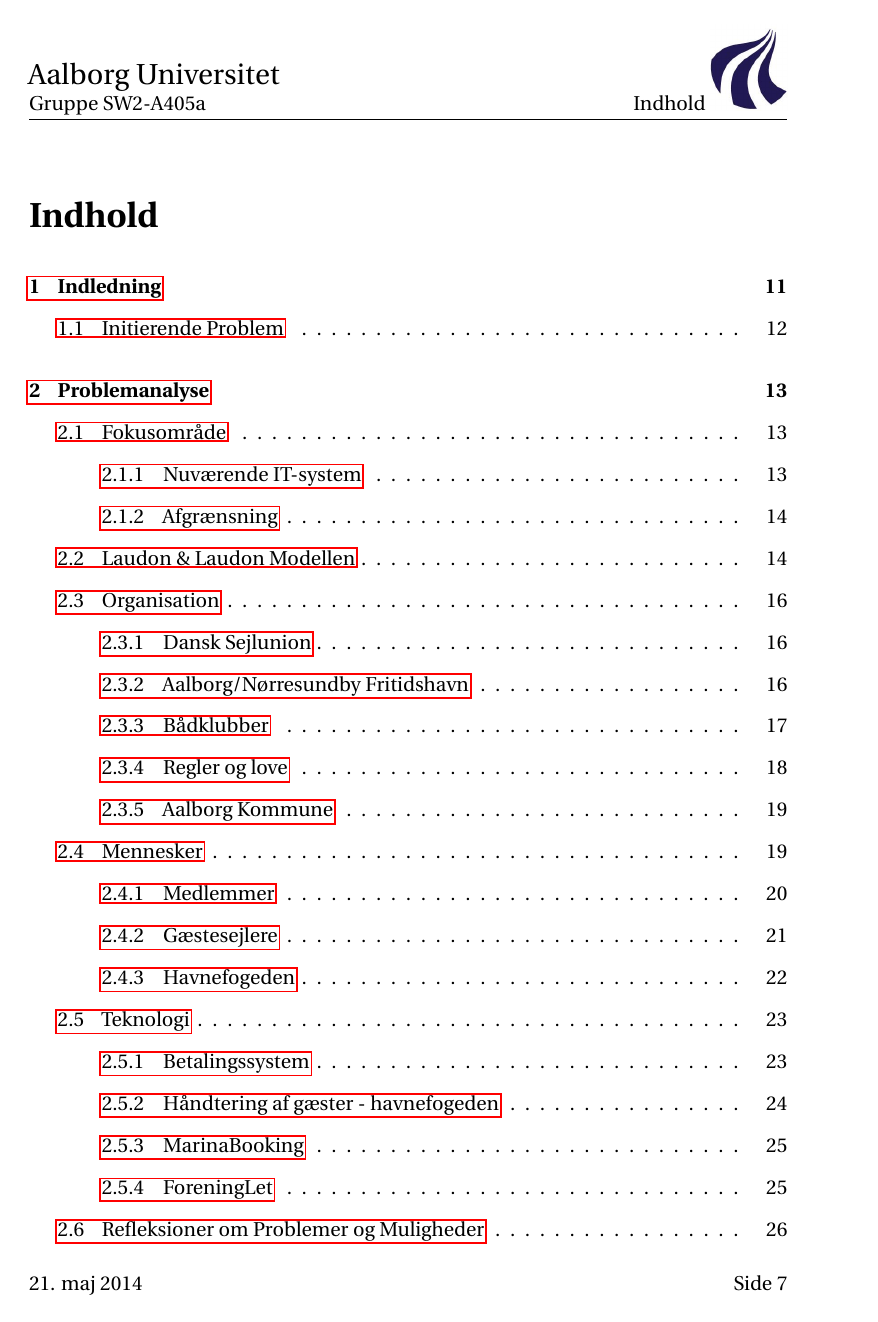
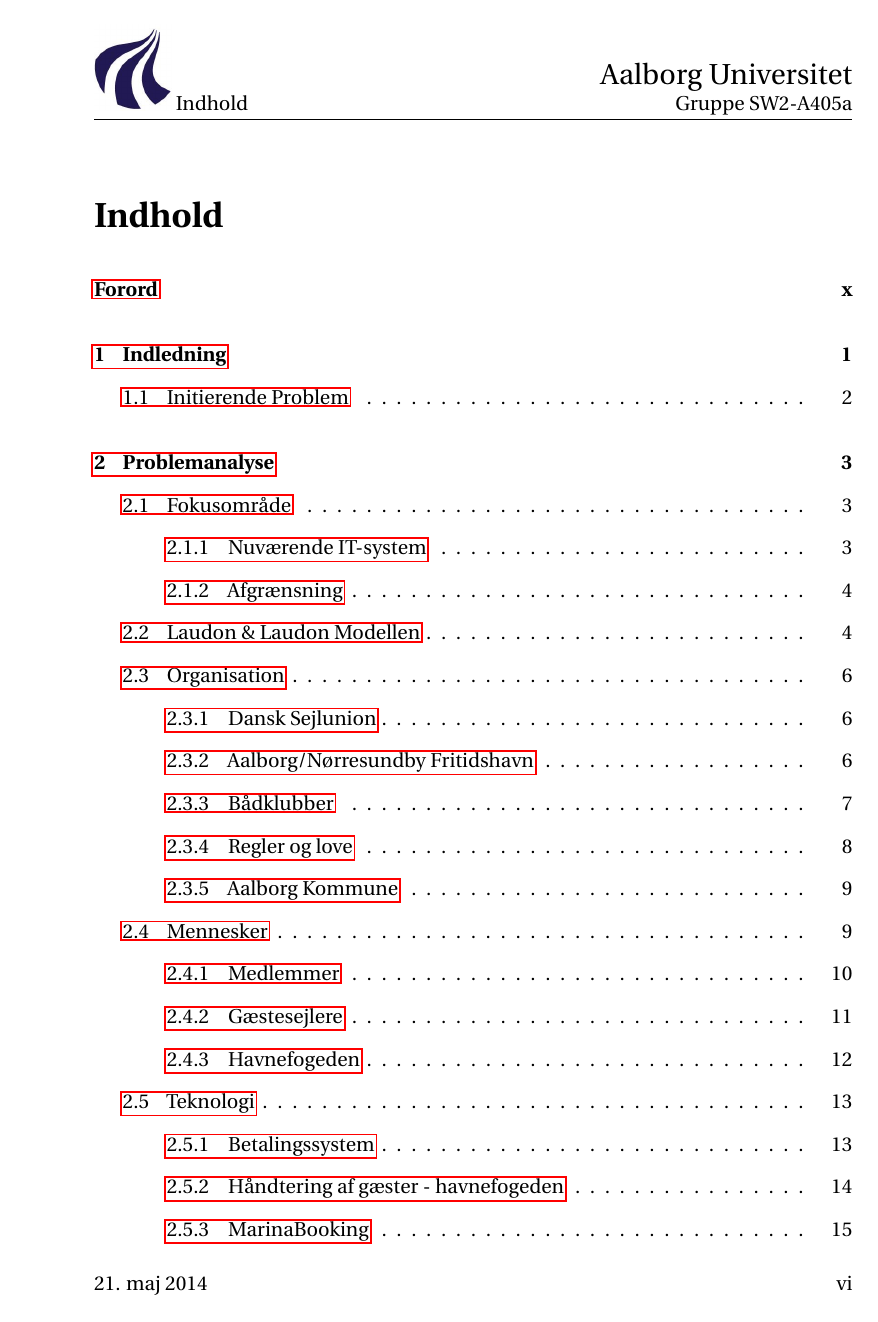
Before and after one commit to zanderdk/P2, a LaTeX thesis (Rapport/master.tex, which reads Rapport/preamble/preamble.tex): page 9 of 85 before the commit and page 8 of 85 after it. Compiled offline with pdfLaTeX.

Commit message:
style changes

```diff
--- a/Rapport/master.tex
+++ b/Rapport/master.tex
@@ -8,8 +8,9 @@
   \clearpage\thispagestyle{empty}\mbox{}\clearpage
   \include{chapters/titlepage/titlepageEng}
   \clearpage\thispagestyle{empty}\mbox{}\clearpage
+
+  \tableofcontents
   \include{chapters/forord}
-  \tableofcontents
   \include{chapters/indledning}
   \include{chapters/problemanalyse}
   \include{chapters/problemformulering}
--- a/Rapport/preamble/preamble.tex
+++ b/Rapport/preamble/preamble.tex
@@ -222,8 +222,8 @@ bibencoding=utf8,
 	\fancyhead[OR]{\nouppercase{\rightmark} \includegraphics[scale=0.25]{images/aau_logo_cropped.png}}
 	\fancyhead[EL]{\includegraphics[scale=0.25]{images/aau_logo_cropped.png} \nouppercase{\leftmark}}
 
-	\fancyfoot[OL, ER]{21. maj 2014}
-	\fancyfoot[OR, EL]{Side \thepage \ af \pageref{LastPage}}
+	\fancyfoot[OR, EL]{21. maj 2014}
+	\fancyfoot[OL, ER]{Side \thepage \ af \numberpages}
 }
 
 \fancypagestyle{RomanPreStyle}{
@@ -233,8 +233,8 @@ bibencoding=utf8,
 	\fancyhead[OR]{\nouppercase{\rightmark} \includegraphics[scale=0.25]{images/aau_logo_cropped.png}}
 	\fancyhead[EL]{\includegraphics[scale=0.25]{images/aau_logo_cropped.png} \nouppercase{\leftmark}}
 
-	\fancyfoot[OL, ER]{21. maj 2014}
-	\fancyfoot[OR, EL]{Side \thepage}
+	\fancyfoot[OR, EL]{21. maj 2014}
+	\fancyfoot[OL, ER]{\thepage}
 }
 
 \fancypagestyle{titlepagestyle}{
@@ -249,9 +249,9 @@ bibencoding=utf8,
   \fancyhead[OR,OL,ER,EL]{}
 }
 
-
+\pagenumbering{roman}
 \pagestyle{RomanPreStyle} % Use RomanPreStyle at first
-\setcounter{page}{-1}% Start page number with -1, so the titlepage is page 1
+\setcounter{page}{-1} % Start page number with -1, so the titlepage is page 1
 
 
 \hyphenation{båd-ejere båd-klub-ber}
```
Also changed, not shown: Rapport/chapters/forord.tex (+1 -0 lines), Rapport/chapters/forside.tex (deleted, +0 -1 lines), Rapport/chapters/indledning.tex (+3 -0 lines), Rapport/master.tex (3 more changed lines).
